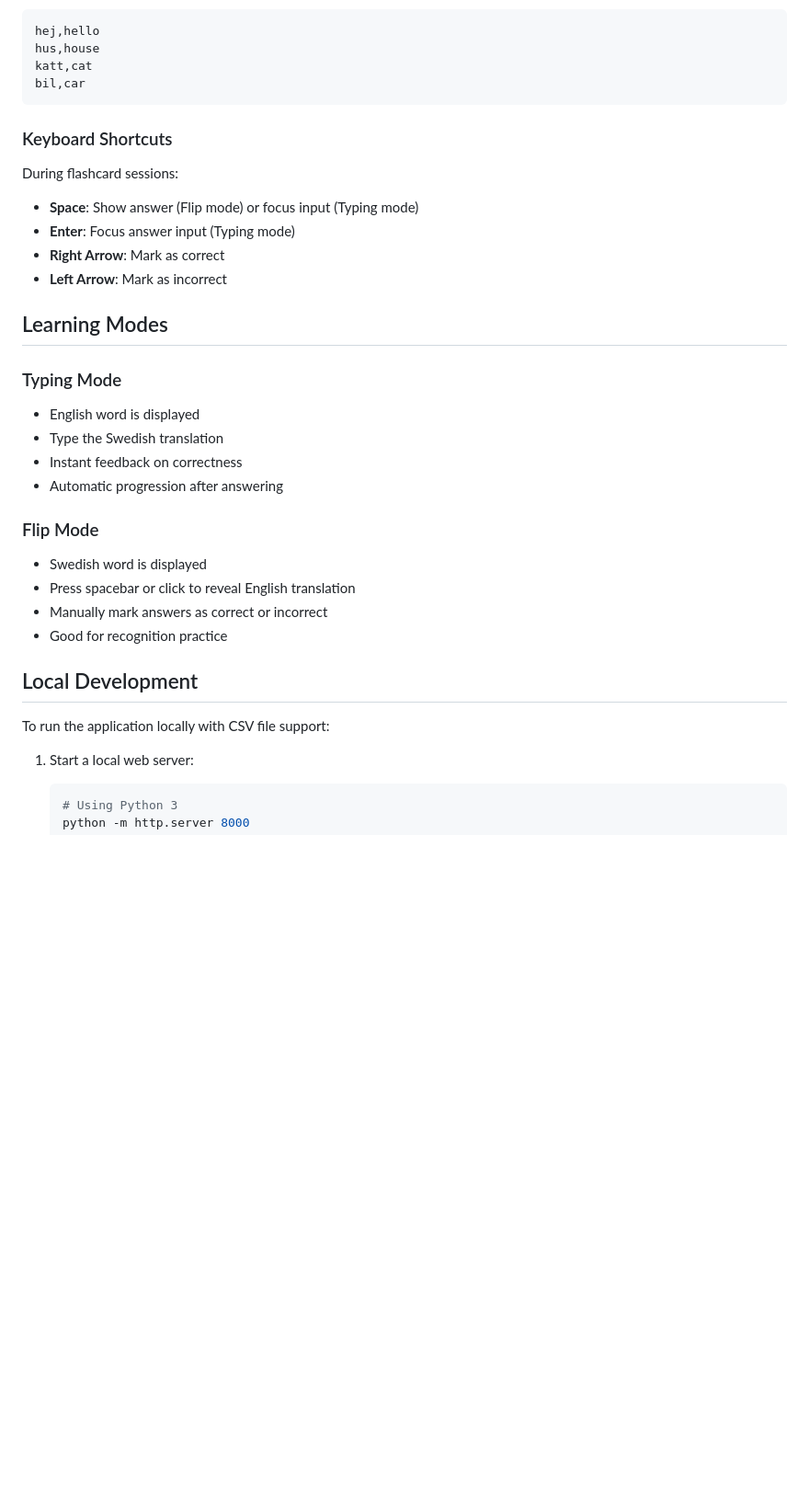
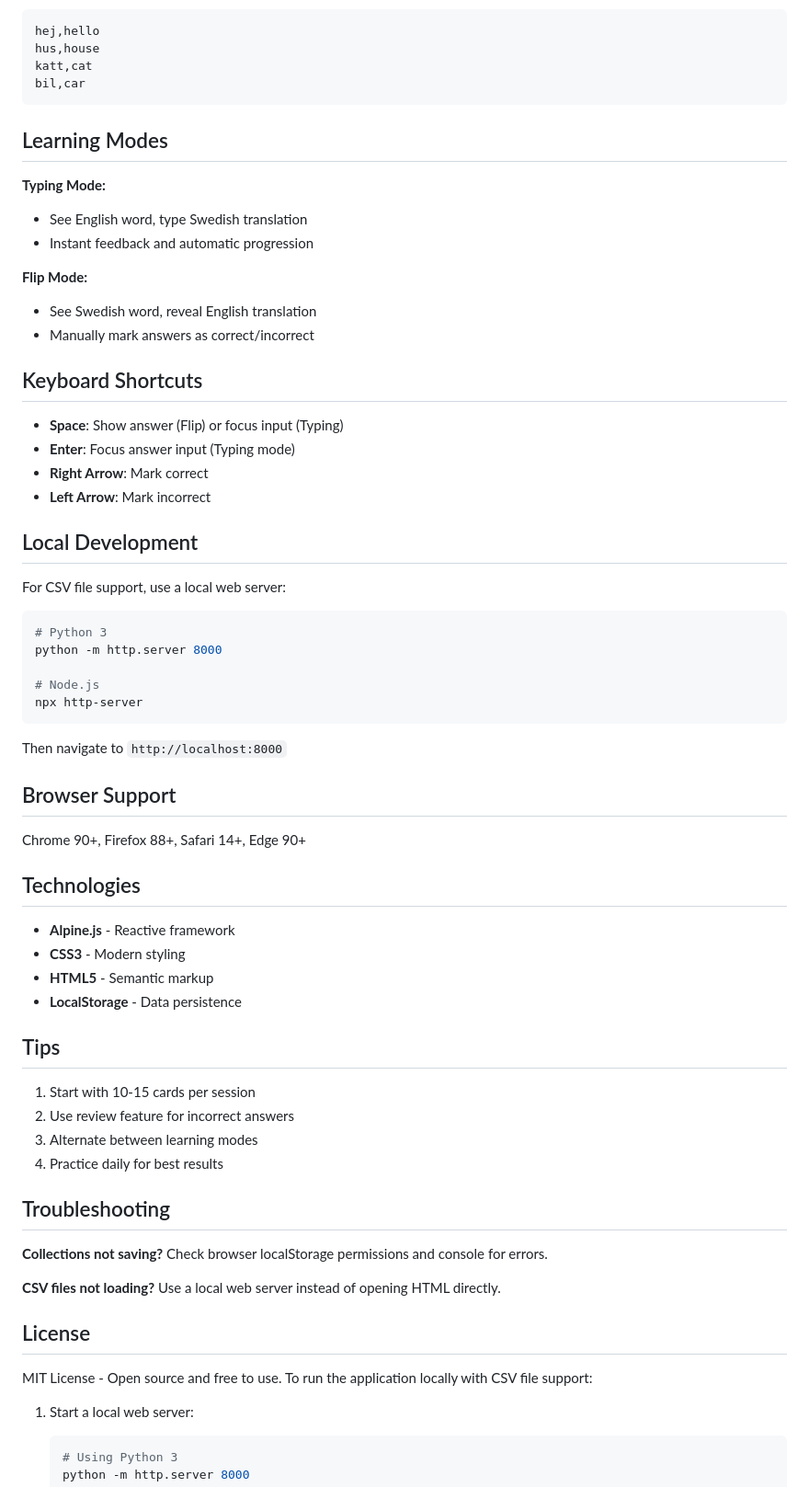
Before and after one commit to pnettto/svenska-flashcards, a Markdown page: README.md, the part around the change printed below. Shown: that part at 92% size. GitHub-like rendering; blank space fills up the shorter version.

````diff
--- a/README.md
+++ b/README.md
@@ -78,30 +44,64 @@ katt,cat
 bil,car
 ```
 
-### Keyboard Shortcuts
-
-During flashcard sessions:
-- **Space**: Show answer (Flip mode) or focus input (Typing mode)
-- **Enter**: Focus answer input (Typing mode)
-- **Right Arrow**: Mark as correct
-- **Left Arrow**: Mark as incorrect
-
 ## Learning Modes
 
-### Typing Mode
-- English word is displayed
-- Type the Swedish translation
-- Instant feedback on correctness
-- Automatic progression after answering
+**Typing Mode:**
+- See English word, type Swedish translation
+- Instant feedback and automatic progression
 
-### Flip Mode
-- Swedish word is displayed
-- Press spacebar or click to reveal English translation
-- Manually mark answers as correct or incorrect
-- Good for recognition practice
+**Flip Mode:**
+- See Swedish word, reveal English translation
+- Manually mark answers as correct/incorrect
+
+## Keyboard Shortcuts
+
+- **Space**: Show answer (Flip) or focus input (Typing)
+- **Enter**: Focus answer input (Typing mode)
+- **Right Arrow**: Mark correct
+- **Left Arrow**: Mark incorrect
 
 ## Local Development
 
+For CSV file support, use a local web server:
+
+```bash
+# Python 3
+python -m http.server 8000
+
+# Node.js
+npx http-server
+```
+
+Then navigate to `http://localhost:8000`
+
+## Browser Support
+
+Chrome 90+, Firefox 88+, Safari 14+, Edge 90+
+
+## Technologies
+
+- **Alpine.js** - Reactive framework
+- **CSS3** - Modern styling
+- **HTML5** - Semantic markup
+- **LocalStorage** - Data persistence
+
+## Tips
+
+1. Start with 10-15 cards per session
+2. Use review feature for incorrect answers
+3. Alternate between learning modes
+4. Practice daily for best results
+
+## Troubleshooting
+
+**Collections not saving?** Check browser localStorage permissions and console for errors.
+
+**CSV files not loading?** Use a local web server instead of opening HTML directly.
+
+## License
+
+MIT License - Open source and free to use.
 To run the application locally with CSV file support:
 
 1. Start a local web server:
````
Also changed, not shown: other parts of README.md (+19 -53 lines).
